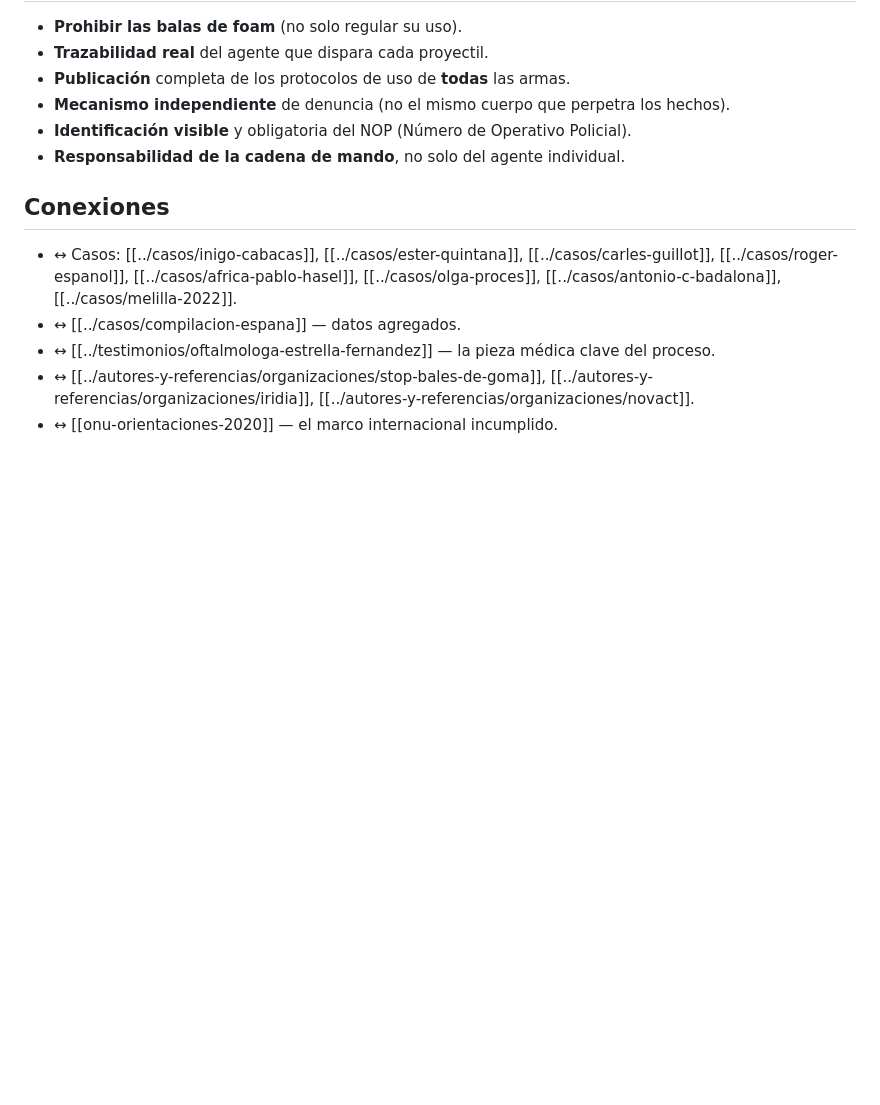
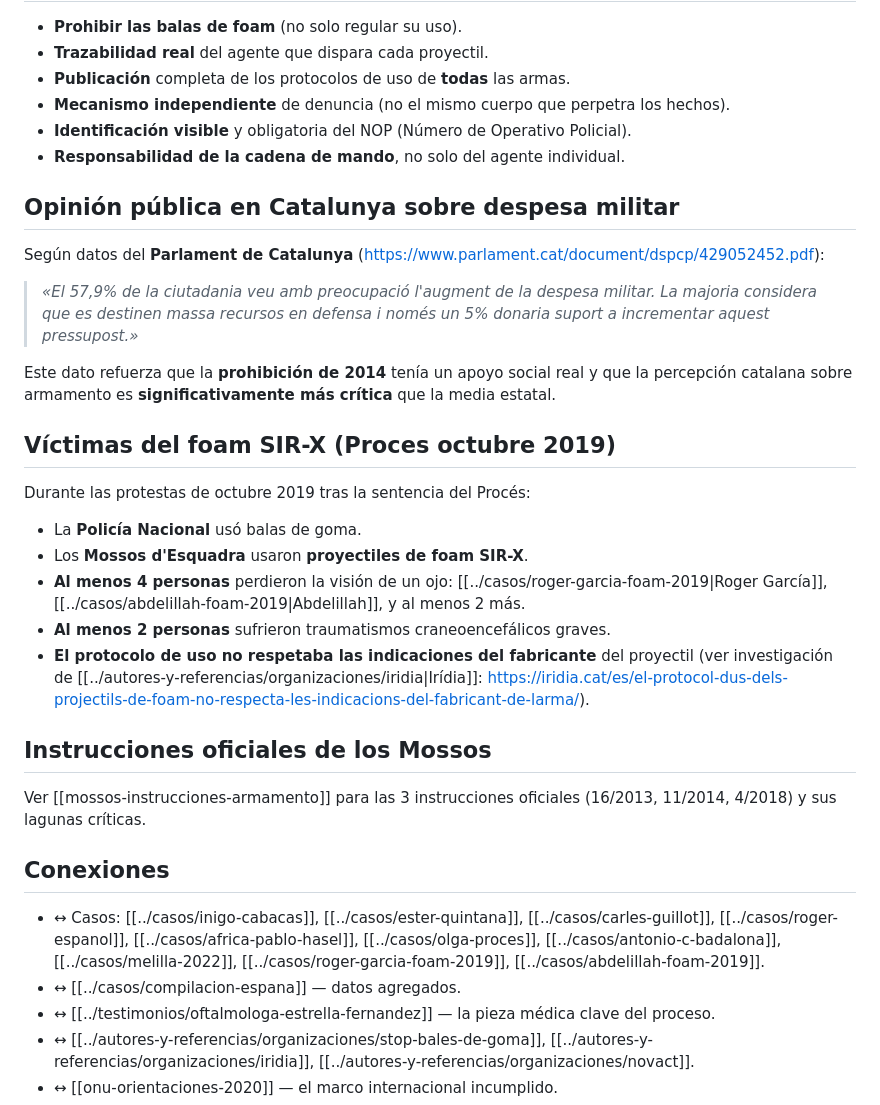
Before and after one commit to jcaballeroramos/adg, a Markdown page: wiki/marco-legal/cataluna-prohibicion-balas-goma.md, the part around the change. Drawn GitHub-style; blank space fills up the shorter version.

Commit message:
Integrar prensa + datos Parlament en fichas existentes
- Irídia.md: añadida sección 'Apariciones en prensa y pódcasts'
  con 6 referencias: Beteve Bàsics oct 2025 (gas pebre Palestina),
  Pòdcast Crític 'qui vigila la policia?', Carne Cruda T12x47,
  iridia.cat protocolo foam, El Salto nuevos proyectiles Mossos,
  Som Defensores (Red Malla). Informes propios ahora enlazados
  a las fichas de bibliografía ya creadas.
- cataluna-prohibicion-balas-goma.md: añadido dato Parlament.cat
  (57,9% ciudadanía preocupada por despesa militar, solo 5%
  apoyaría incremento), sección víctimas foam SIR-X Proces 2019
  (Roger García, Abdelillah), enlace a mossos-instrucciones.

```diff
--- a/wiki/marco-legal/cataluna-prohibicion-balas-goma.md
+++ b/wiki/marco-legal/cataluna-prohibicion-balas-goma.md
@@ -81,8 +81,26 @@ Tras la presión sostenida de [[../autores-y-referencias/organizaciones/iridia|I
 - **Identificación visible** y obligatoria del NOP (Número de Operativo Policial).
 - **Responsabilidad de la cadena de mando**, no solo del agente individual.
 
+## Opinión pública en Catalunya sobre despesa militar
+Según datos del **Parlament de Catalunya** (https://www.parlament.cat/document/dspcp/429052452.pdf):
+
+> *«El 57,9% de la ciutadania veu amb preocupació l'augment de la despesa militar. La majoria considera que es destinen massa recursos en defensa i només un 5% donaria suport a incrementar aquest pressupost.»*
+
+Este dato refuerza que la **prohibición de 2014** tenía un apoyo social real y que la percepción catalana sobre armamento es **significativamente más crítica** que la media estatal.
+
+## Víctimas del foam SIR-X (Proces octubre 2019)
+Durante las protestas de octubre 2019 tras la sentencia del Procés:
+- La **Policía Nacional** usó balas de goma.
+- Los **Mossos d'Esquadra** usaron **proyectiles de foam SIR-X**.
+- **Al menos 4 personas** perdieron la visión de un ojo: [[../casos/roger-garcia-foam-2019|Roger García]], [[../casos/abdelillah-foam-2019|Abdelillah]], y al menos 2 más.
+- **Al menos 2 personas** sufrieron traumatismos craneoencefálicos graves.
+- **El protocolo de uso no respetaba las indicaciones del fabricante** del proyectil (ver investigación de [[../autores-y-referencias/organizaciones/iridia|Irídia]]: https://iridia.cat/es/el-protocol-dus-dels-projectils-de-foam-no-respecta-les-indicacions-del-fabricant-de-larma/).
+
+## Instrucciones oficiales de los Mossos
+Ver [[mossos-instrucciones-armamento]] para las 3 instrucciones oficiales (16/2013, 11/2014, 4/2018) y sus lagunas críticas.
+
 ## Conexiones
-- ↔ Casos: [[../casos/inigo-cabacas]], [[../casos/ester-quintana]], [[../casos/carles-guillot]], [[../casos/roger-espanol]], [[../casos/africa-pablo-hasel]], [[../casos/olga-proces]], [[../casos/antonio-c-badalona]], [[../casos/melilla-2022]].
+- ↔ Casos: [[../casos/inigo-cabacas]], [[../casos/ester-quintana]], [[../casos/carles-guillot]], [[../casos/roger-espanol]], [[../casos/africa-pablo-hasel]], [[../casos/olga-proces]], [[../casos/antonio-c-badalona]], [[../casos/melilla-2022]], [[../casos/roger-garcia-foam-2019]], [[../casos/abdelillah-foam-2019]].
 - ↔ [[../casos/compilacion-espana]] — datos agregados.
 - ↔ [[../testimonios/oftalmologa-estrella-fernandez]] — la pieza médica clave del proceso.
 - ↔ [[../autores-y-referencias/organizaciones/stop-bales-de-goma]], [[../autores-y-referencias/organizaciones/iridia]], [[../autores-y-referencias/organizaciones/novact]].
```
Also changed, not shown: 1 other file.
